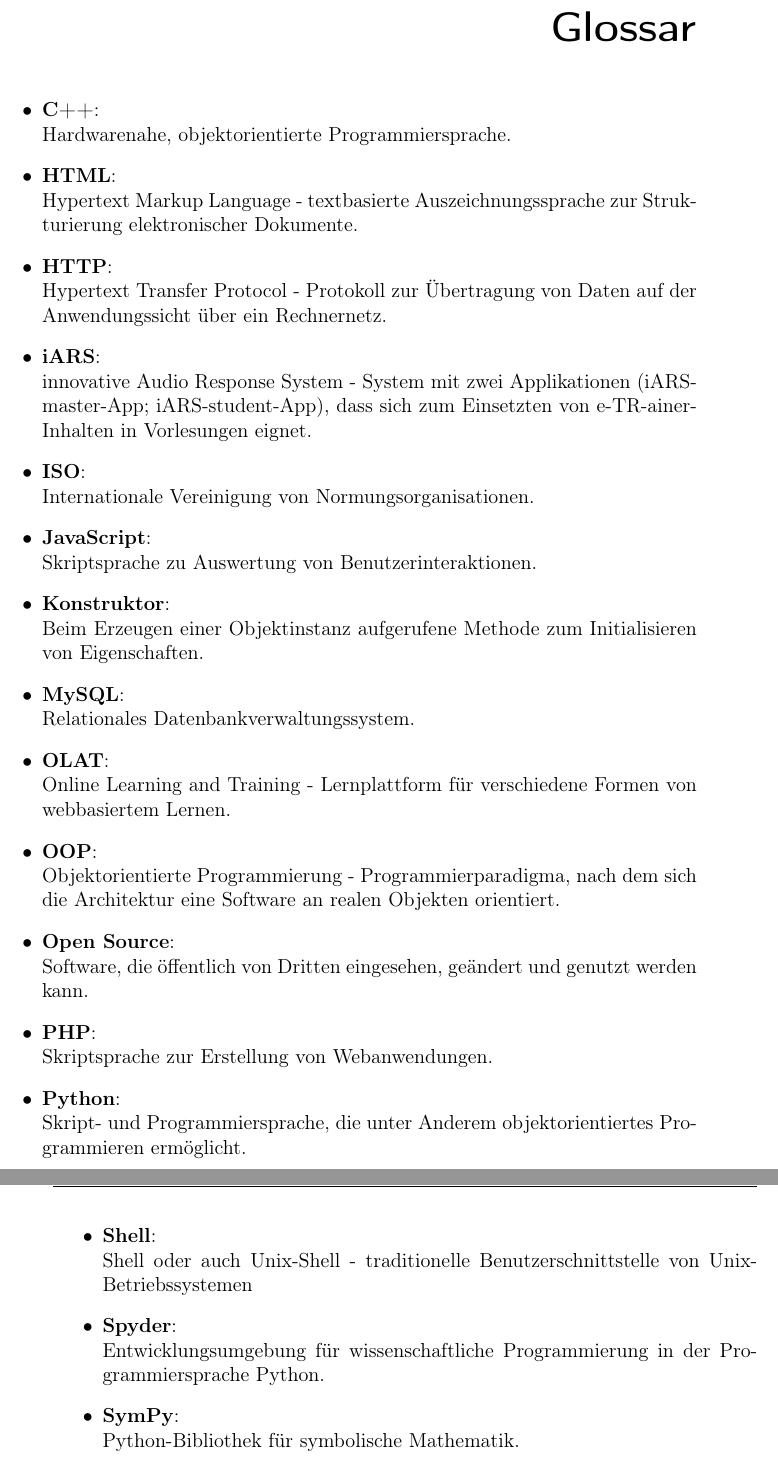
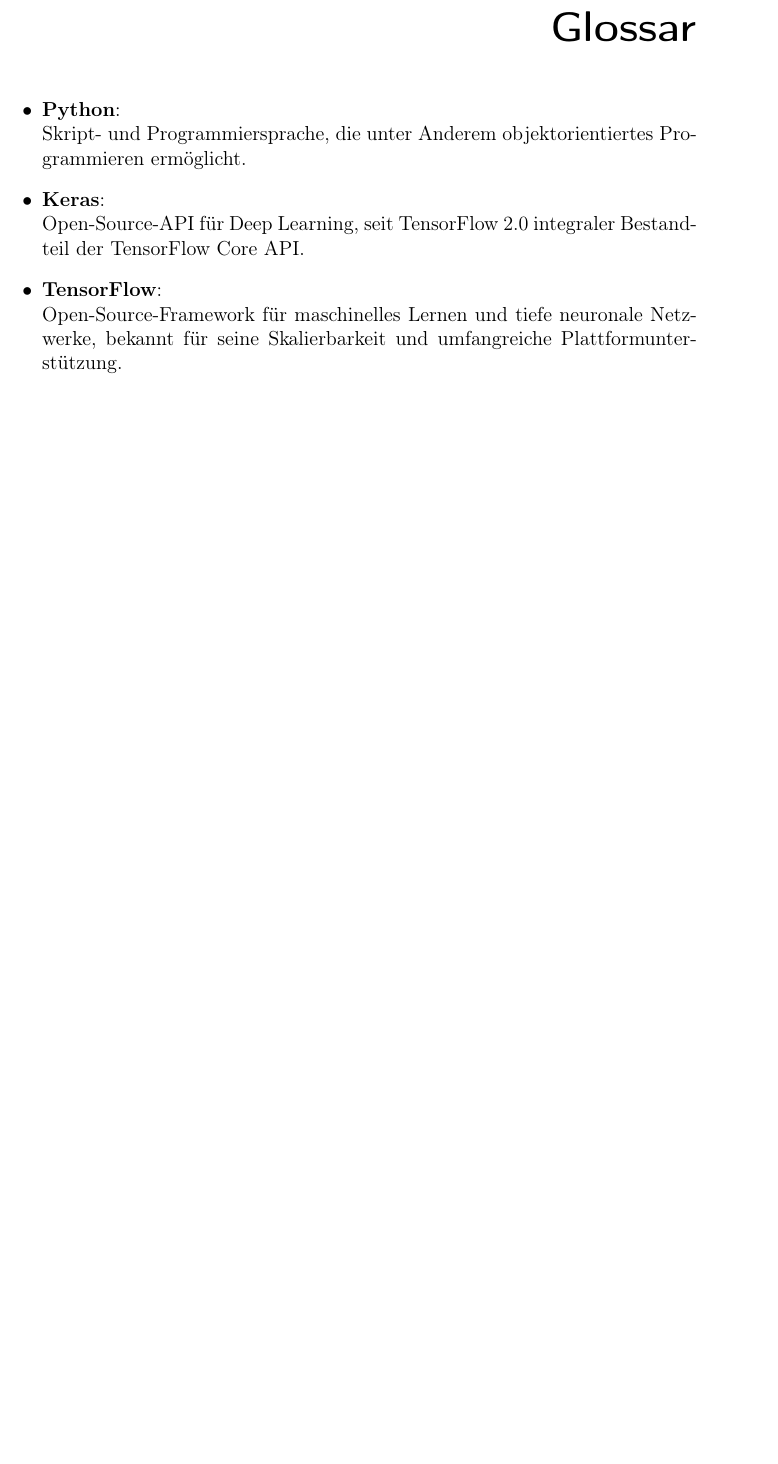
Before and after one commit to Alizzie/Teamprojekt_GAN, a LaTeX book (main.tex, which reads not-body/j_Verzeichnisse.tex): two parts of pages 60 and 61 of 61 before the commit and part of page 60 of 60 after it, the two joined at a grey line, cut so that both start at the same text, the shorter picture padded with empty space. Compiled offline with pdfLaTeX.

Commit message:
abkurzungen und glossar ueberarbeitet

```diff
--- a/not-body/j_Verzeichnisse.tex
+++ b/not-body/j_Verzeichnisse.tex
@@ -28,20 +28,7 @@
 \chapter*{Glossar}
 
 \begin{itemize}
-    \item \textbf{C++}:\\ Hardwarenahe, objektorientierte Programmiersprache.
-	\item \textbf{HTML}:\\ Hypertext Markup Language - textbasierte Auszeichnungssprache zur Strukturierung elektronischer Dokumente.
-	\item \textbf{HTTP}:\\ Hypertext Transfer Protocol - Protokoll zur Übertragung von Daten auf der Anwendungssicht über ein Rechnernetz.
-	\item \textbf{iARS}:\\ innovative Audio Response System - System mit zwei Applikationen (iARS-master-App; iARS-student-App), dass sich zum Einsetzten von e-TR-ainer-Inhalten in Vorlesungen eignet.
-	\item \textbf{ISO}:\\ Internationale Vereinigung von Normungsorganisationen.
-	\item \textbf{JavaScript}:\\ Skriptsprache zu Auswertung von Benutzerinteraktionen.
-	\item \textbf{Konstruktor}:\\ Beim Erzeugen einer Objektinstanz aufgerufene Methode zum Initialisieren von Eigenschaften.
-	\item \textbf{MySQL}:\\ Relationales Datenbankverwaltungssystem.
-	\item \textbf{OLAT}:\\ Online Learning and Training - Lernplattform für verschiedene Formen von webbasiertem Lernen.
-	\item \textbf{OOP}:\\  Objektorientierte Programmierung - Programmierparadigma, nach dem sich die Architektur eine Software an realen Objekten orientiert.
-	\item \textbf{Open Source}:\\ Software, die öffentlich von Dritten eingesehen, geändert und genutzt werden kann.
-	\item \textbf{PHP}:\\ Skriptsprache zur Erstellung von Webanwendungen.
 	\item \textbf{Python}:\\ Skript- und Programmiersprache, die unter Anderem objektorientiertes Programmieren ermöglicht.
-	\item \textbf{Shell}:\\ Shell oder auch Unix-Shell - traditionelle Benutzerschnittstelle von Unix-Betriebssystemen
-	\item \textbf{Spyder}:\\ Entwicklungsumgebung für wissenschaftliche Programmierung in der Programmiersprache Python.
-	\item \textbf{SymPy}:\\ Python-Bibliothek für symbolische Mathematik.
+	\item \textbf{Keras}:\\ Open-Source-API für Deep Learning, seit TensorFlow 2.0 integraler Bestandteil der TensorFlow Core API.
+	\item \textbf{TensorFlow}:\\  Open-Source-Framework für maschinelles Lernen und tiefe neuronale Netzwerke, bekannt für seine Skalierbarkeit und umfangreiche Plattformunterstützung.
 \end{itemize}
```
Also changed, not shown: not-body/i_Abkurzungsverzeichnis.tex (+4 -0 lines).
